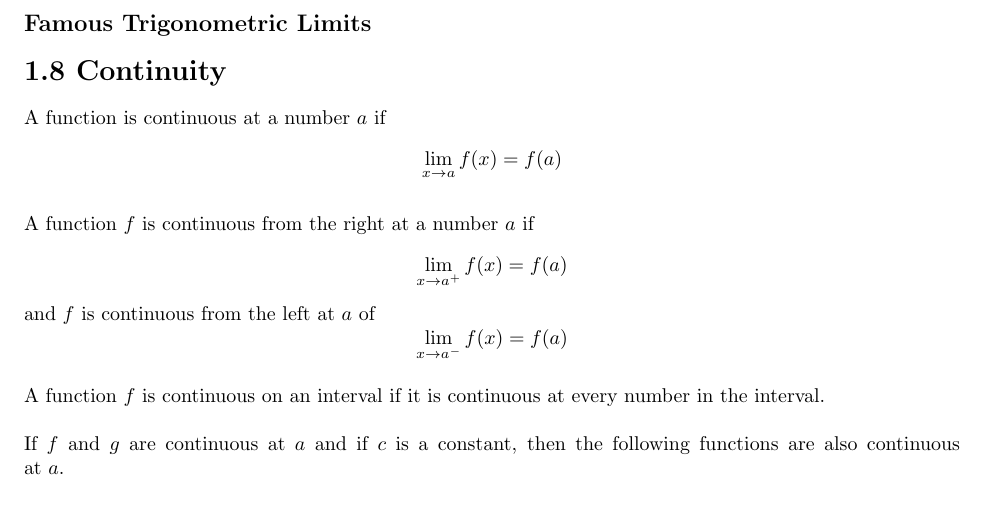
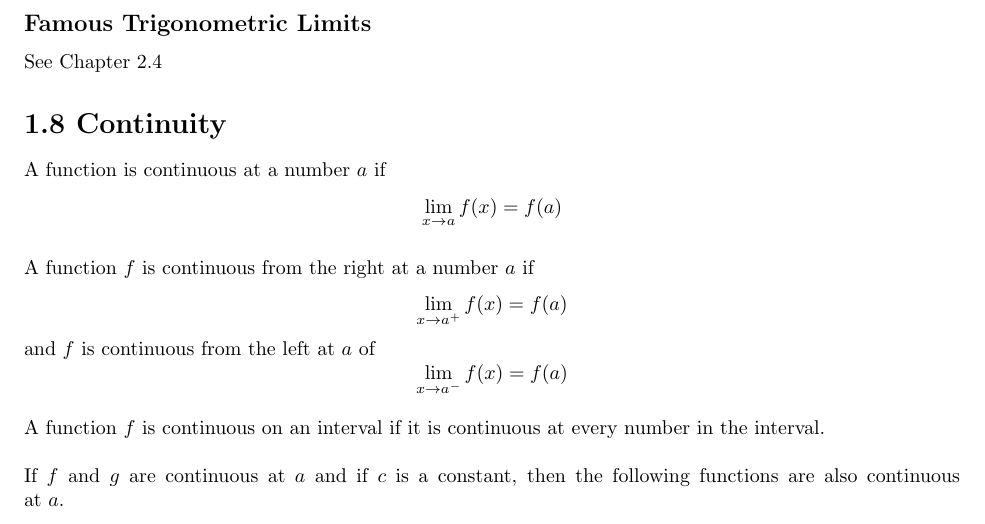
Before and after one commit to davidcorbin/calc-1-study-guide, a LaTeX document (studyguide.tex, which reads tex/1-7.tex): part of page 6 of 18, cut so that both start at the same text. Compiled offline with pdfLaTeX.

Commit message:
Added reference to famous trig limits

```diff
--- a/tex/1-7.tex
+++ b/tex/1-7.tex
@@ -40,3 +40,5 @@ means that for every negative number \(N\) there is a positive number \(\delta\)
 $$\text{if} \quad 0< \left| x-a \right| <\delta \quad \text{then} \quad f(x)>N$$
 
 \subsection*{Famous Trigonometric Limits}
+
+See Chapter 2.4
```
